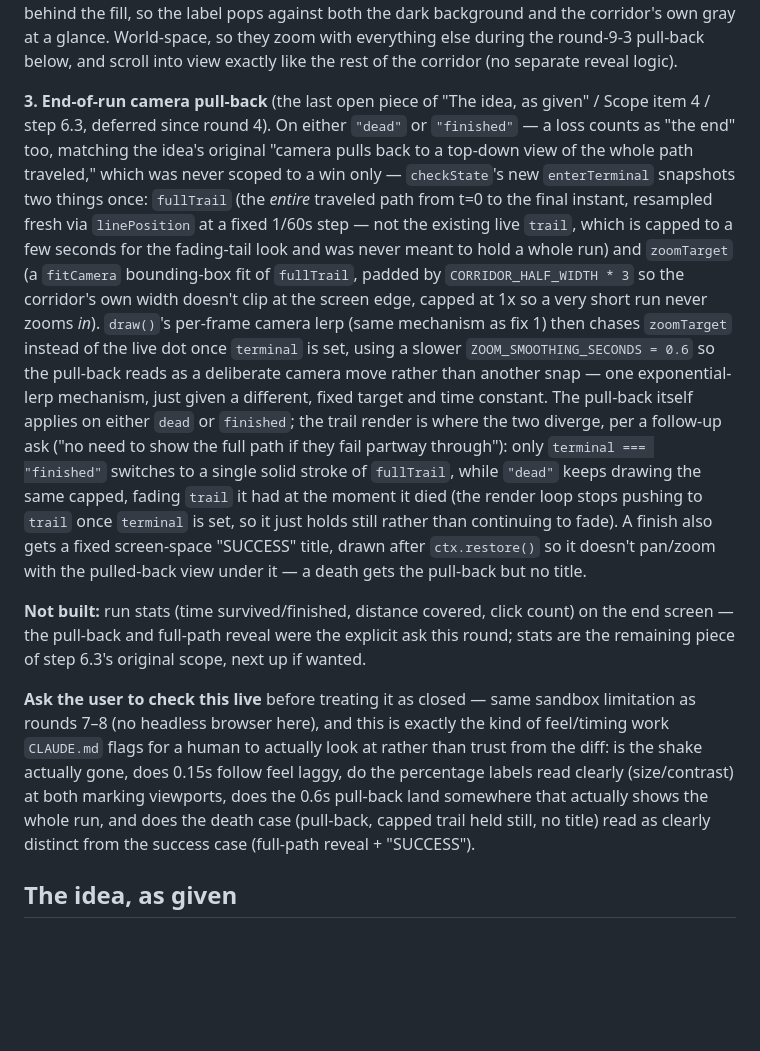
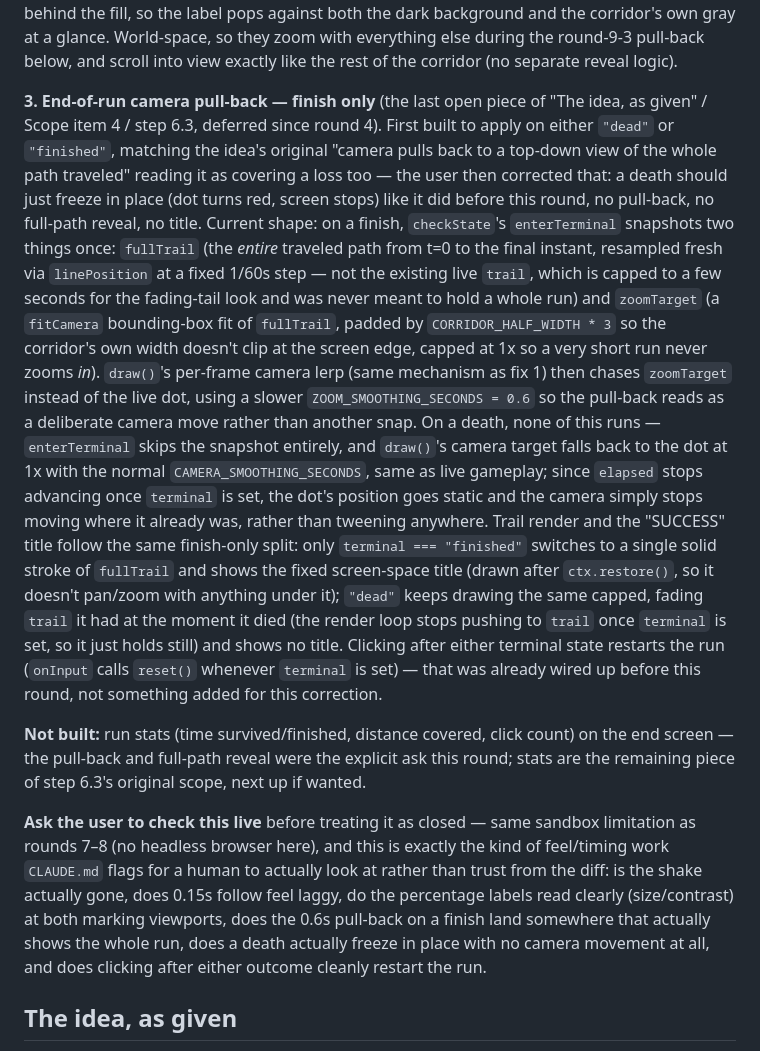
Before and after one commit to comp4020-agentic-coding-studio/comp4020-crit5-YueheSun, a Markdown page: PLAN.md, the part around the change. Rendered like a GitHub page; blank space fills up the shorter version.

Commit message:
PLAN.md: correct round 9 — pull-back is finish-only, not dead-or-finished

```diff
--- a/PLAN.md
+++ b/PLAN.md
@@ -659,33 +659,40 @@ they zoom with everything else during the round-9-3 pull-back below,
 and scroll into view exactly like the rest of the corridor (no separate
 reveal logic).
 
-**3. End-of-run camera pull-back** (the last open piece of "The idea, as
-given" / Scope item 4 / step 6.3, deferred since round 4). On either
-`"dead"` or `"finished"` — a loss counts as "the end" too, matching the
+**3. End-of-run camera pull-back — finish only** (the last open piece of
+"The idea, as given" / Scope item 4 / step 6.3, deferred since round 4).
+First built to apply on either `"dead"` or `"finished"`, matching the
 idea's original "camera pulls back to a top-down view of the whole path
-traveled," which was never scoped to a win only — `checkState`'s new
-`enterTerminal` snapshots two things once: `fullTrail` (the *entire*
-traveled path from t=0 to the final instant, resampled fresh via
-`linePosition` at a fixed 1/60s step — not the existing live `trail`,
-which is capped to a few seconds for the fading-tail look and was never
-meant to hold a whole run) and `zoomTarget` (a `fitCamera` bounding-box
-fit of `fullTrail`, padded by `CORRIDOR_HALF_WIDTH * 3` so the corridor's
-own width doesn't clip at the screen edge, capped at 1x so a very short
-run never zooms *in*). `draw()`'s per-frame camera lerp (same mechanism
-as fix 1) then chases `zoomTarget` instead of the live dot once
-`terminal` is set, using a slower `ZOOM_SMOOTHING_SECONDS = 0.6` so the
-pull-back reads as a deliberate camera move rather than another snap —
-one exponential-lerp mechanism, just given a different, fixed target and
-time constant. The pull-back itself applies on either `dead` or
-`finished`; the trail render is where the two diverge, per a follow-up
-ask ("no need to show the full path if they fail partway through"):
-only `terminal === "finished"` switches to a single solid stroke of
-`fullTrail`, while `"dead"` keeps drawing the same capped, fading
-`trail` it had at the moment it died (the render loop stops pushing to
-`trail` once `terminal` is set, so it just holds still rather than
-continuing to fade). A finish also gets a fixed screen-space "SUCCESS"
-title, drawn after `ctx.restore()` so it doesn't pan/zoom with the
-pulled-back view under it — a death gets the pull-back but no title.
+traveled" reading it as covering a loss too — the user then corrected
+that: a death should just freeze in place (dot turns red, screen stops)
+like it did before this round, no pull-back, no full-path reveal, no
+title. Current shape: on a finish, `checkState`'s `enterTerminal`
+snapshots two things once: `fullTrail` (the *entire* traveled path from
+t=0 to the final instant, resampled fresh via `linePosition` at a fixed
+1/60s step — not the existing live `trail`, which is capped to a few
+seconds for the fading-tail look and was never meant to hold a whole
+run) and `zoomTarget` (a `fitCamera` bounding-box fit of `fullTrail`,
+padded by `CORRIDOR_HALF_WIDTH * 3` so the corridor's own width doesn't
+clip at the screen edge, capped at 1x so a very short run never zooms
+*in*). `draw()`'s per-frame camera lerp (same mechanism as fix 1) then
+chases `zoomTarget` instead of the live dot, using a slower
+`ZOOM_SMOOTHING_SECONDS = 0.6` so the pull-back reads as a deliberate
+camera move rather than another snap. On a death, none of this runs —
+`enterTerminal` skips the snapshot entirely, and `draw()`'s camera
+target falls back to the dot at 1x with the normal
+`CAMERA_SMOOTHING_SECONDS`, same as live gameplay; since `elapsed` stops
+advancing once `terminal` is set, the dot's position goes static and the
+camera simply stops moving where it already was, rather than tweening
+anywhere. Trail render and the "SUCCESS" title follow the same
+finish-only split: only `terminal === "finished"` switches to a single
+solid stroke of `fullTrail` and shows the fixed screen-space title
+(drawn after `ctx.restore()`, so it doesn't pan/zoom with anything under
+it); `"dead"` keeps drawing the same capped, fading `trail` it had at
+the moment it died (the render loop stops pushing to `trail` once
+`terminal` is set, so it just holds still) and shows no title. Clicking
+after either terminal state restarts the run (`onInput` calls `reset()`
+whenever `terminal` is set) — that was already wired up before this
+round, not something added for this correction.
 
 **Not built:** run stats (time survived/finished, distance covered, click
 count) on the end screen — the pull-back and full-path reveal were the
@@ -698,9 +705,9 @@ exactly the kind of feel/timing work `CLAUDE.md` flags for a human to
 actually look at rather than trust from the diff: is the shake actually
 gone, does 0.15s follow feel laggy, do the percentage labels read
 clearly (size/contrast) at both marking viewports, does the 0.6s
-pull-back land somewhere that actually shows the whole run, and does
-the death case (pull-back, capped trail held still, no title) read as
-clearly distinct from the success case (full-path reveal + "SUCCESS").
+pull-back on a finish land somewhere that actually shows the whole run,
+does a death actually freeze in place with no camera movement at all,
+and does clicking after either outcome cleanly restart the run.
 
 ## The idea, as given
 
```
